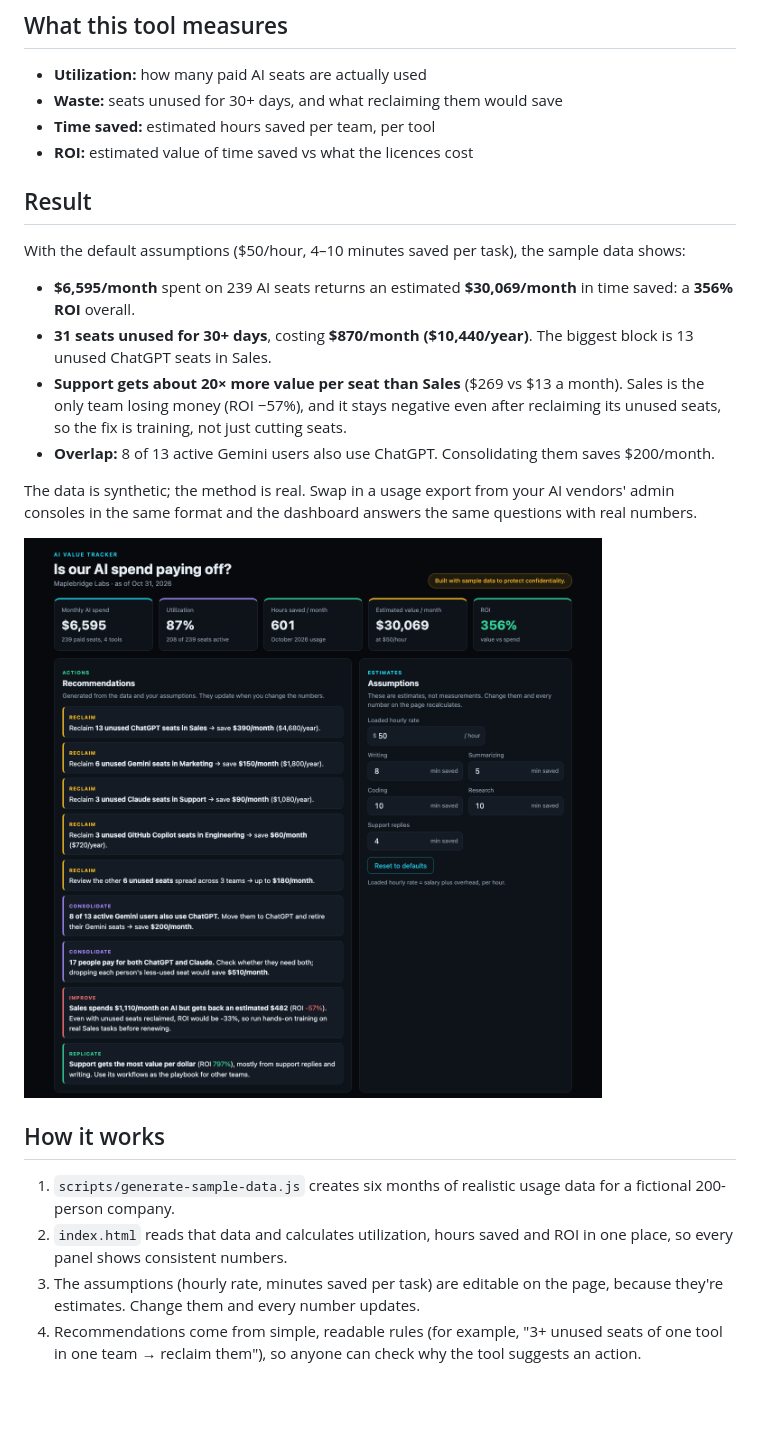
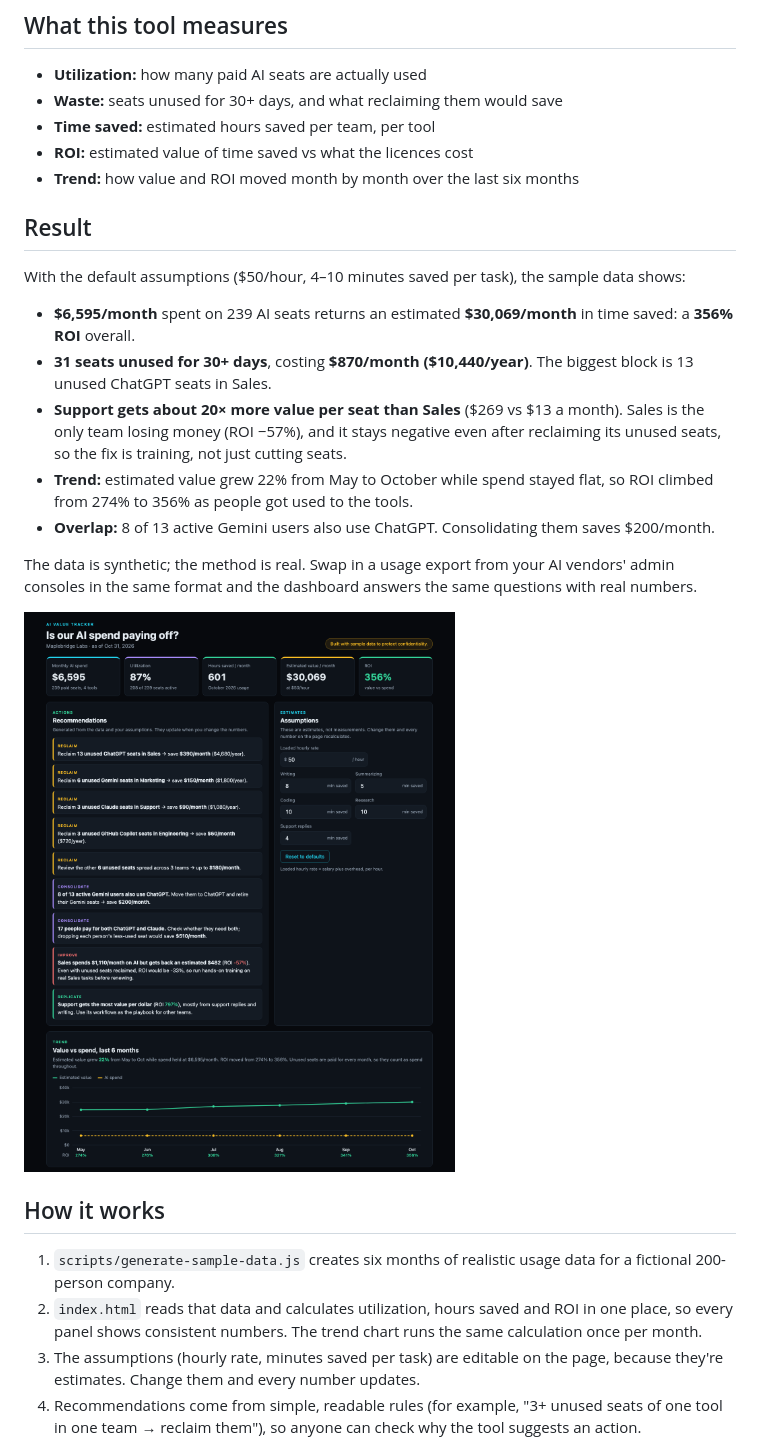
Before and after one commit to sr-tech-hub/ai-value-tracker, a Markdown page: README.md, the part around the change. GitHub-like rendering; pictures changed too: docs/screenshot.png; blank space fills up the shorter version.

```diff
--- a/README.md
+++ b/README.md
@@ -10,6 +10,7 @@ Companies are paying for AI tools like Claude, ChatGPT and Copilot, but most can
 - **Waste:** seats unused for 30+ days, and what reclaiming them would save
 - **Time saved:** estimated hours saved per team, per tool
 - **ROI:** estimated value of time saved vs what the licences cost
+- **Trend:** how value and ROI moved month by month over the last six months
 
 ## Result
 With the default assumptions ($50/hour, 4–10 minutes saved per task), the sample data shows:
@@ -17,6 +18,7 @@ With the default assumptions ($50/hour, 4–10 minutes saved per task), the samp
 - **$6,595/month** spent on 239 AI seats returns an estimated **$30,069/month** in time saved: a **356% ROI** overall.
 - **31 seats unused for 30+ days**, costing **$870/month ($10,440/year)**. The biggest block is 13 unused ChatGPT seats in Sales.
 - **Support gets about 20× more value per seat than Sales** ($269 vs $13 a month). Sales is the only team losing money (ROI −57%), and it stays negative even after reclaiming its unused seats, so the fix is training, not just cutting seats.
+- **Trend:** estimated value grew 22% from May to October while spend stayed flat, so ROI climbed from 274% to 356% as people got used to the tools.
 - **Overlap:** 8 of 13 active Gemini users also use ChatGPT. Consolidating them saves $200/month.
 
 The data is synthetic; the method is real. Swap in a usage export from your AI vendors' admin consoles in the same format and the dashboard answers the same questions with real numbers.
@@ -25,7 +27,7 @@ The data is synthetic; the method is real. Swap in a usage export from your AI v
 
 ## How it works
 1. `scripts/generate-sample-data.js` creates six months of realistic usage data for a fictional 200-person company.
-2. `index.html` reads that data and calculates utilization, hours saved and ROI in one place, so every panel shows consistent numbers.
+2. `index.html` reads that data and calculates utilization, hours saved and ROI in one place, so every panel shows consistent numbers. The trend chart runs the same calculation once per month.
 3. The assumptions (hourly rate, minutes saved per task) are editable on the page, because they're estimates. Change them and every number updates.
 4. Recommendations come from simple, readable rules (for example, "3+ unused seats of one tool in one team → reclaim them"), so anyone can check why the tool suggests an action.
 
```
Also changed, not shown: 1 other file.
